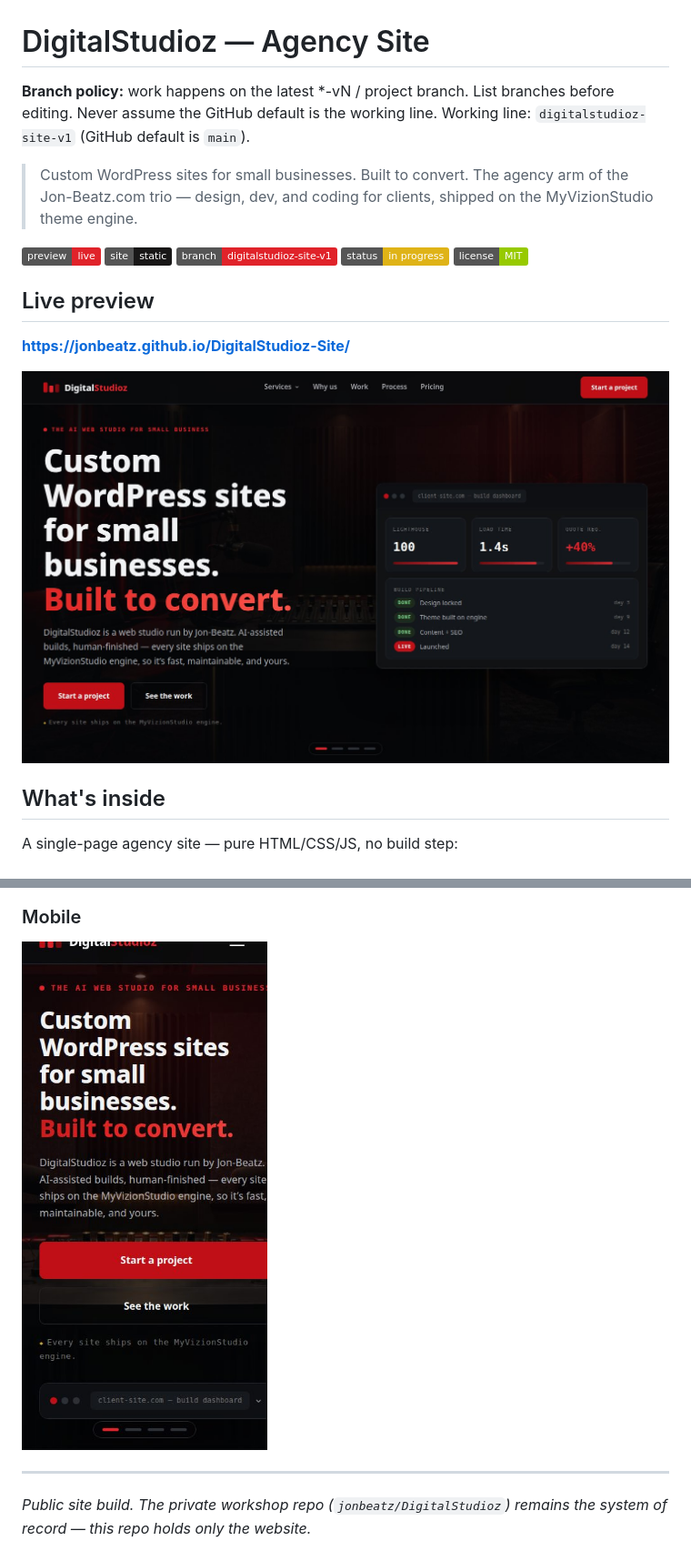
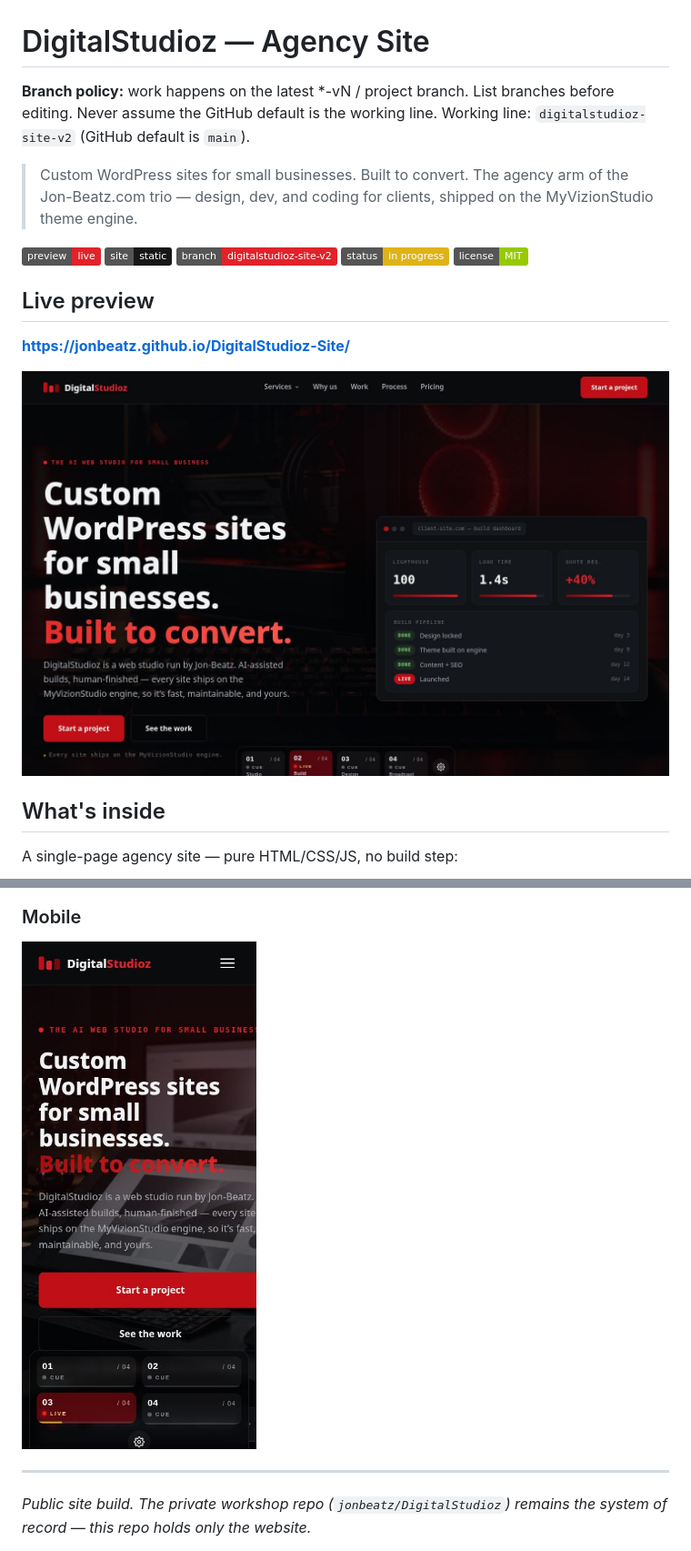
Before and after one commit to jonbeatz/DigitalStudioz-Site, a Markdown page: README.md, 2 parts joined by grey strips. Shown at 91% size. GitHub-like rendering; pictures changed too: media/hero/agency-v2-hero.jpg, media/hero/agency-v2-mobile.jpg; badges without logos.

```diff
--- a/README.md
+++ b/README.md
@@ -1,12 +1,12 @@
 # DigitalStudioz — Agency Site
 
-**Branch policy:** work happens on the latest *-vN / project branch. List branches before editing. Never assume the GitHub default is the working line. Working line: `digitalstudioz-site-v1` (GitHub default is `main`).
+**Branch policy:** work happens on the latest *-vN / project branch. List branches before editing. Never assume the GitHub default is the working line. Working line: `digitalstudioz-site-v2` (GitHub default is `main`).
 
 > Custom WordPress sites for small businesses. Built to convert. The agency arm of the Jon-Beatz.com trio — design, dev, and coding for clients, shipped on the MyVizionStudio theme engine.
 
 [![Live preview](https://img.shields.io/badge/preview-live-e0232a)](https://jonbeatz.github.io/DigitalStudioz-Site/)
 [![Static site](https://img.shields.io/badge/site-static-181717?logo=google-chrome)](https://jonbeatz.github.io/DigitalStudioz-Site/)
-[![Branch](https://img.shields.io/badge/branch-digitalstudioz--site--v1-e0232a)](https://github.com/jonbeatz/DigitalStudioz-Site/tree/digitalstudioz-site-v1)
+[![Branch](https://img.shields.io/badge/branch-digitalstudioz--site--v2-e0232a)](https://github.com/jonbeatz/DigitalStudioz-Site/tree/digitalstudioz-site-v2)
 [![Status](https://img.shields.io/badge/status-in%20progress-yellow)](#screenshots)
 [![License](https://img.shields.io/badge/license-MIT-green)](LICENSE)
 
@@ -14,7 +14,7 @@
 
 **https://jonbeatz.github.io/DigitalStudioz-Site/**
 
-![DigitalStudioz agency hero — dark mode](media/hero/agency-v2-hero.jpg?v=202610081700)
+![DigitalStudioz agency hero — dark mode](media/hero/agency-v2-hero.jpg?v=202610101245)
 
 ## What's inside
 
@@ -76,7 +76,7 @@ Dark charcoal + signal red + warm gold. Big display type, hairline borders, soft
 
 ### Mobile
 
-![Mobile](media/hero/agency-v2-mobile.jpg?v=202610081700)
+![Mobile](media/hero/agency-v2-mobile.jpg?v=202610101245)
 
 ---
 
```
Also changed, not shown: other parts of README.md (+3 -3 lines), assets/og-image.jpg, media/hero/agency-v2-pricing.jpg, media/hero/agency-v2-services.jpg.
